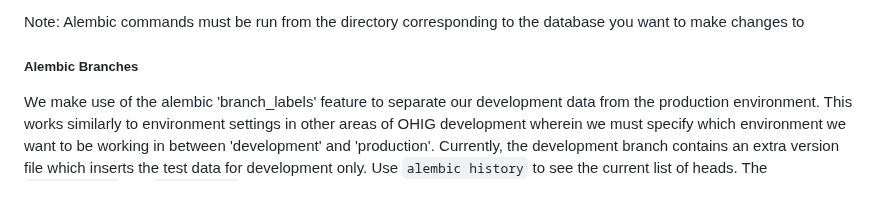
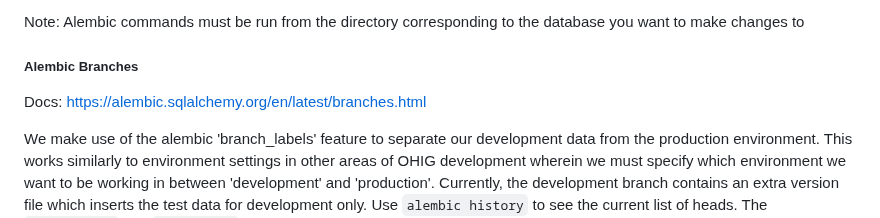
Before and after one commit to opalmedapps/opal-db-management, a Markdown page: README.md, the part around the change. GitHub-like rendering; blank space fills up the shorter version.

Commit message:
add alembic branches docs link to README
(cherry picked from commit 9e3fbbe96b191fe330c4030a7b595df350b5e34c)

Co-authored-by: Napparific <kelly.agnew@mail.mcgill.ca>

```diff
--- a/README.md
+++ b/README.md
@@ -162,6 +162,8 @@ Note: Alembic commands must be run from the directory corresponding to the datab
 
 ##### Alembic Branches
 
+Docs: https://alembic.sqlalchemy.org/en/latest/branches.html
+
 We make use of the alembic 'branch_labels' feature to separate our development data from the production environment. This works similarly to environment settings in other areas of OHIG development wherein we must specify which environment we want to be working in between 'development' and 'production'. Currently, the development branch contains an extra version file which inserts the test data for development only. Use `alembic history` to see the current list of heads. The `development` and `production` heads share a common down_revision corresponding to the table schema revision. The `production` branch inserts views, functions, events, and procedures only.
 
 To specify a branch, simply prefix the branch label @ head:
```
